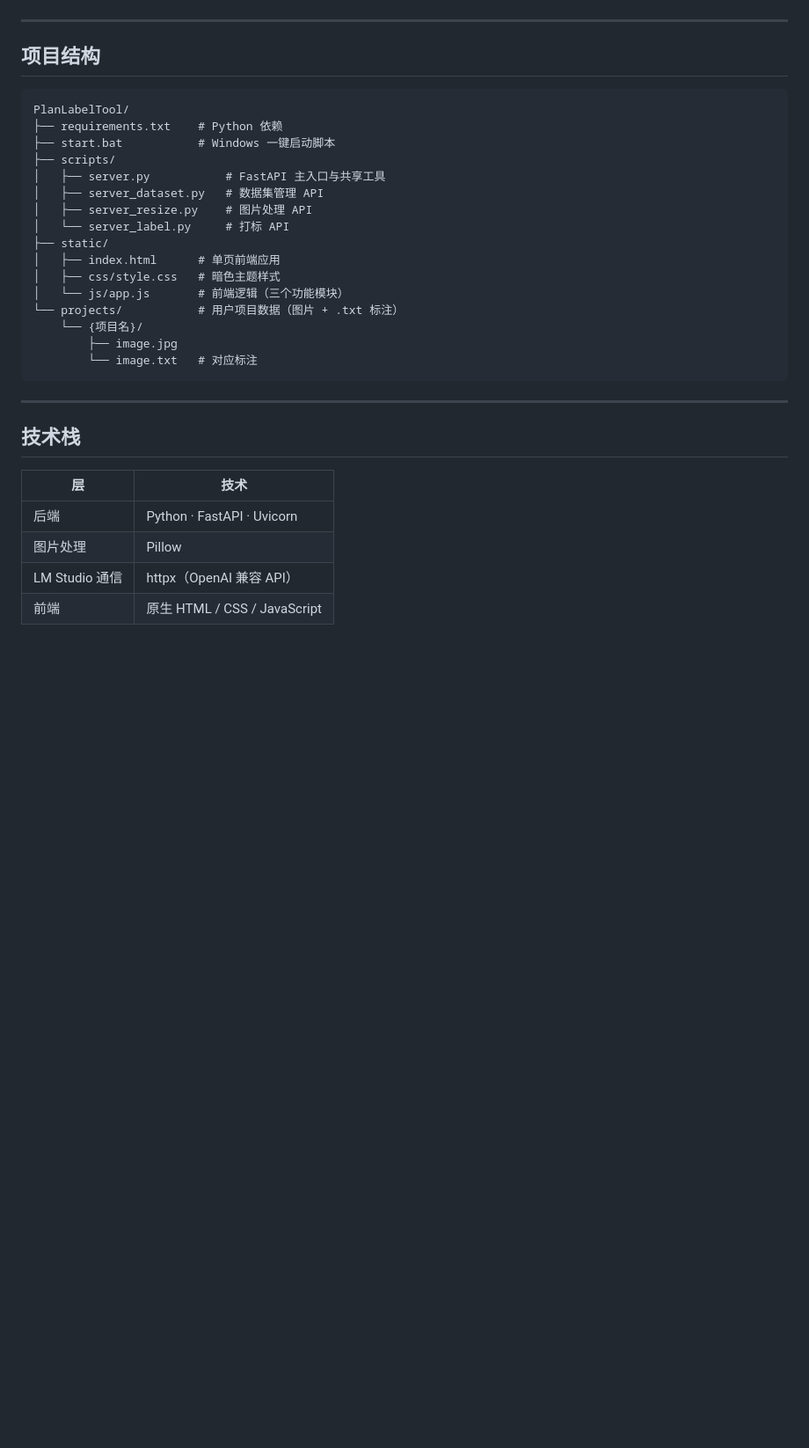
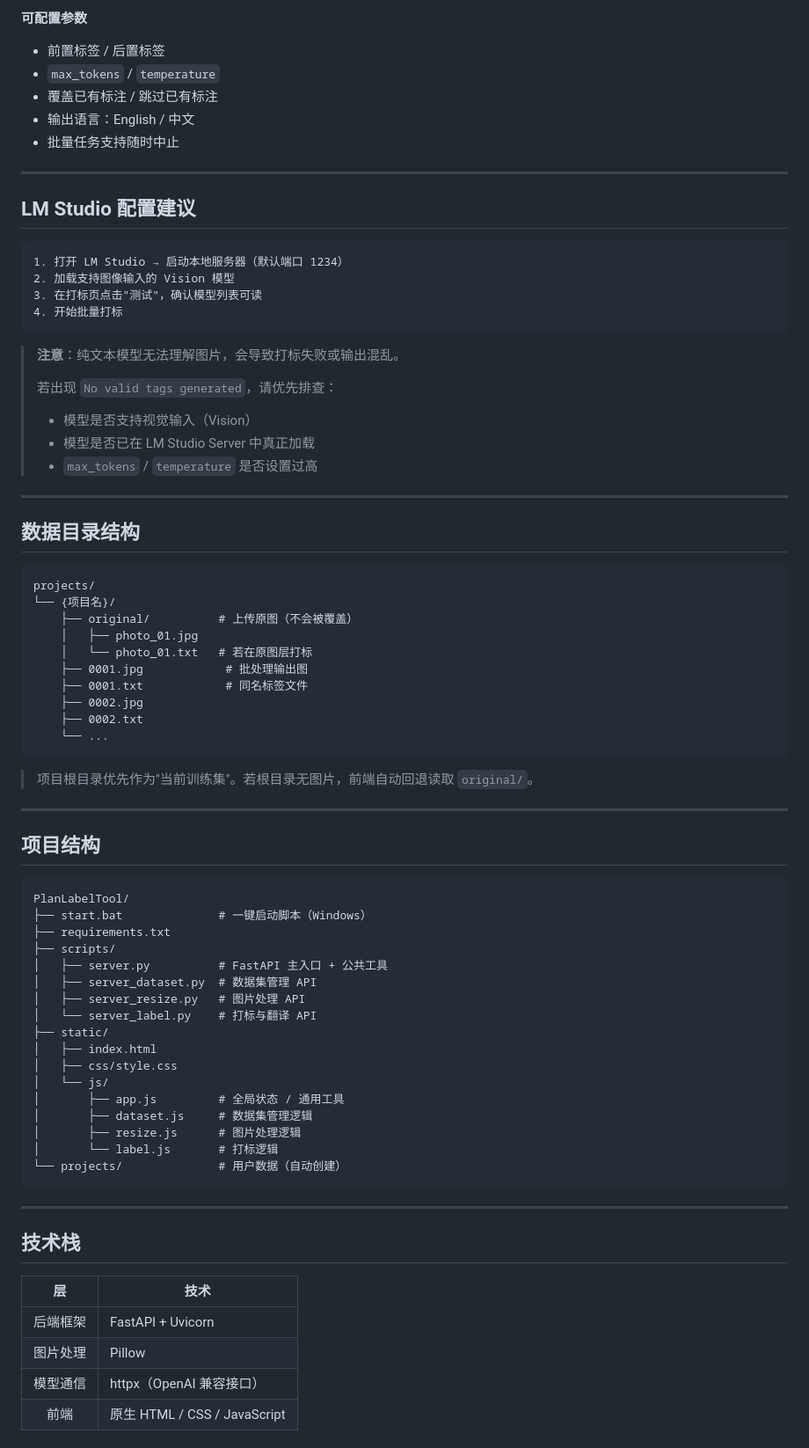
Before and after one commit to xstplan/PlanTagTool, a Markdown page: README.md, the part around one of its changes. Shown at 88% size. Drawn GitHub-style; blank space fills up the shorter version.

````diff
--- a/README.md
+++ b/README.md
@@ -88,3 +149,47 @@ python -m uvicorn scripts.server:app --host 0.0.0.0 --port 8000 --reload
+**可配置参数**
+
+- 前置标签 / 后置标签
+- `max_tokens` / `temperature`
+- 覆盖已有标注 / 跳过已有标注
+- 输出语言：English / 中文
+- 批量任务支持随时中止
+
+---
+
+## LM Studio 配置建议
+
+```
+1. 打开 LM Studio → 启动本地服务器（默认端口 1234）
+2. 加载支持图像输入的 Vision 模型
+3. 在打标页点击"测试"，确认模型列表可读
+4. 开始批量打标
+```
+
+> **注意**：纯文本模型无法理解图片，会导致打标失败或输出混乱。
+>
+> 若出现 `No valid tags generated`，请优先排查：
+> - 模型是否支持视觉输入（Vision）
+> - 模型是否已在 LM Studio Server 中真正加载
+> - `max_tokens` / `temperature` 是否设置过高
+
+---
+
+## 数据目录结构
+
+```
+projects/
+└── {项目名}/
+    ├── original/          # 上传原图（不会被覆盖）
+    │   ├── photo_01.jpg
+    │   └── photo_01.txt   # 若在原图层打标
+    ├── 0001.jpg            # 批处理输出图
+    ├── 0001.txt            # 同名标签文件
+    ├── 0002.jpg
+    ├── 0002.txt
+    └── ...
+```
+
+> 项目根目录优先作为"当前训练集"。若根目录无图片，前端自动回退读取 `original/`。
 
 ---
 
@@ -92,21 +197,22 @@ python -m uvicorn scripts.server:app --host 0.0.0.0 --port 8000 --reload
 
 ```
 PlanLabelTool/
-├── requirements.txt    # Python 依赖
-├── start.bat           # Windows 一键启动脚本
+├── start.bat              # 一键启动脚本（Windows）
+├── requirements.txt
 ├── scripts/
-│   ├── server.py           # FastAPI 主入口与共享工具
-│   ├── server_dataset.py   # 数据集管理 API
-│   ├── server_resize.py    # 图片处理 API
-│   └── server_label.py     # 打标 API
+│   ├── server.py          # FastAPI 主入口 + 公共工具
+│   ├── server_dataset.py  # 数据集管理 API
+│   ├── server_resize.py   # 图片处理 API
+│   └── server_label.py    # 打标与翻译 API
 ├── static/
-│   ├── index.html      # 单页前端应用
-│   ├── css/style.css   # 暗色主题样式
-│   └── js/app.js       # 前端逻辑（三个功能模块）
-└── projects/           # 用户项目数据（图片 + .txt 标注）
-    └── {项目名}/
-        ├── image.jpg
-        └── image.txt   # 对应标注
+│   ├── index.html
+│   ├── css/style.css
+│   └── js/
+│       ├── app.js         # 全局状态 / 通用工具
+│       ├── dataset.js     # 数据集管理逻辑
+│       ├── resize.js      # 图片处理逻辑
+│       └── label.js       # 打标逻辑
+└── projects/              # 用户数据（自动创建）
 ```
 
 ---
@@ -114,8 +220,8 @@ PlanLabelTool/
 ## 技术栈
 
 | 层 | 技术 |
-|----|------|
-| 后端 | Python · FastAPI · Uvicorn |
+|:---:|---|
+| 后端框架 | FastAPI + Uvicorn |
 | 图片处理 | Pillow |
-| LM Studio 通信 | httpx（OpenAI 兼容 API）|
+| 模型通信 | httpx（OpenAI 兼容接口） |
 | 前端 | 原生 HTML / CSS / JavaScript |
````
Also changed, not shown: other parts of README.md (+146 -62 lines).
